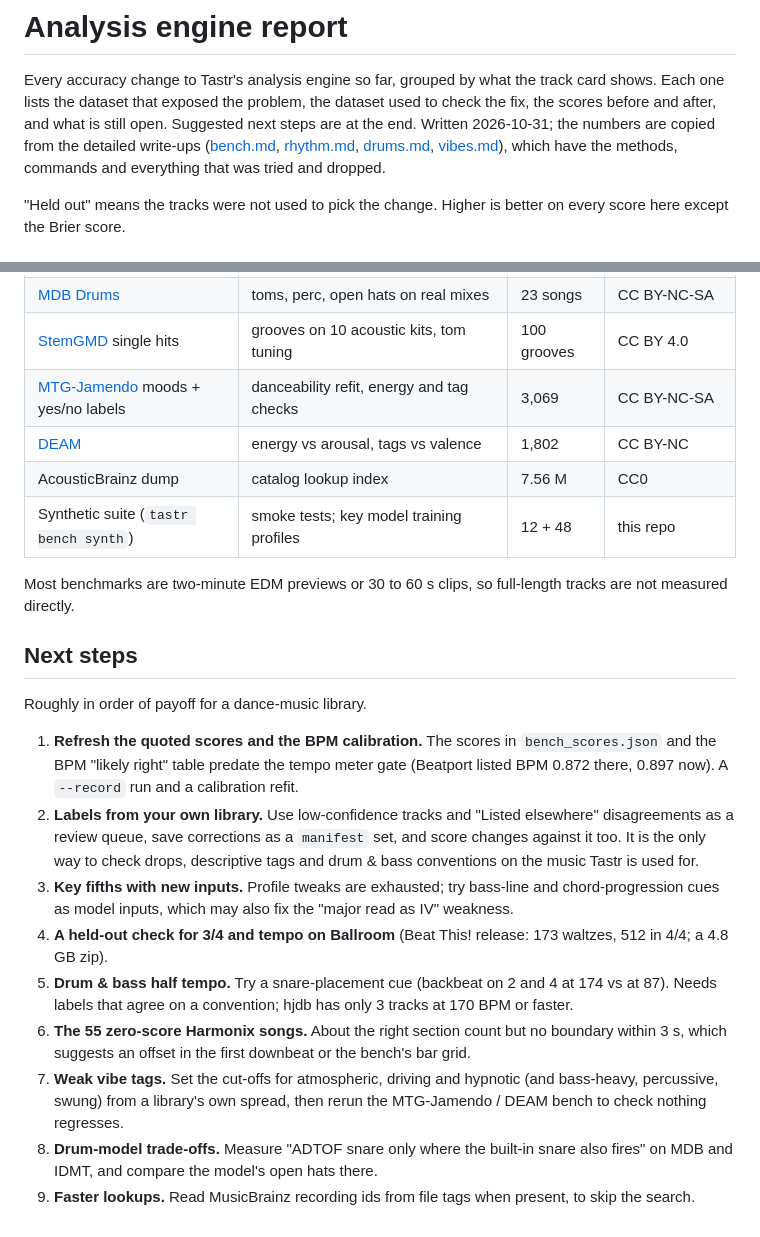
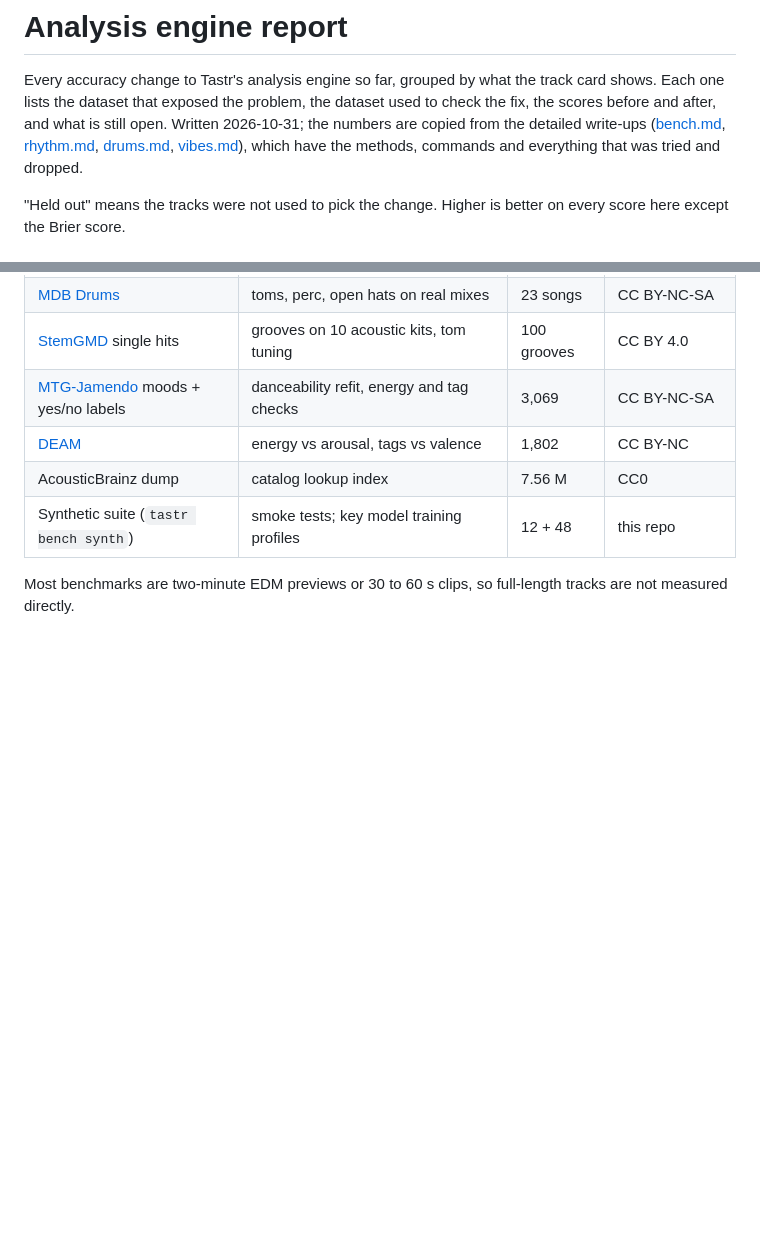
Before and after one commit to pocketIlmatto/tastr, a Markdown page: docs/engine-report.md, 2 parts joined by grey strips. GitHub-like rendering; blank space fills up the shorter version.

```diff
--- a/docs/engine-report.md
+++ b/docs/engine-report.md
@@ -2,7 +2,7 @@
 
 Every accuracy change to Tastr's analysis engine so far, grouped by what the track card shows. Each one
 lists the dataset that exposed the problem, the dataset used to check the fix, the scores before and after,
-and what is still open. Suggested next steps are at the end. Written 2026-10-31; the numbers are copied from
+and what is still open. Written 2026-10-31; the numbers are copied from
 the detailed write-ups ([bench.md](bench.md), [rhythm.md](rhythm.md), [drums.md](drums.md),
 [vibes.md](vibes.md)), which have the methods, commands and everything that was tried and dropped.
 
@@ -222,27 +222,3 @@ None of these are in the repo. Non-commercial sets contribute only fitted number
 
 Most benchmarks are two-minute EDM previews or 30 to 60 s clips, so full-length tracks are not measured
 directly.
-
-## Next steps
-
-Roughly in order of payoff for a dance-music library.
-
-1. **Refresh the quoted scores and the BPM calibration.** The scores in `bench_scores.json` and the BPM
-   "likely right" table predate the tempo meter gate (Beatport listed BPM 0.872 there, 0.897 now). A
-   `--record` run and a calibration refit.
-2. **Labels from your own library.** Use low-confidence tracks and "Listed elsewhere" disagreements as a
-   review queue, save corrections as a `manifest` set, and score changes against it too. It is the only way
-   to check drops, descriptive tags and drum & bass conventions on the music Tastr is used for.
-3. **Key fifths with new inputs.** Profile tweaks are exhausted; try bass-line and chord-progression cues as
-   model inputs, which may also fix the "major read as IV" weakness.
-4. **A held-out check for 3/4 and tempo on Ballroom** (Beat This! release: 173 waltzes, 512 in 4/4; a 4.8 GB
-   zip).
-5. **Drum & bass half tempo.** Try a snare-placement cue (backbeat on 2 and 4 at 174 vs at 87). Needs labels
-   that agree on a convention; hjdb has only 3 tracks at 170 BPM or faster.
-6. **The 55 zero-score Harmonix songs.** About the right section count but no boundary within 3 s, which
-   suggests an offset in the first downbeat or the bench's bar grid.
-7. **Weak vibe tags.** Set the cut-offs for atmospheric, driving and hypnotic (and bass-heavy, percussive,
-   swung) from a library's own spread, then rerun the MTG-Jamendo / DEAM bench to check nothing regresses.
-8. **Drum-model trade-offs.** Measure "ADTOF snare only where the built-in snare also fires" on MDB and IDMT,
-   and compare the model's open hats there.
-9. **Faster lookups.** Read MusicBrainz recording ids from file tags when present, to skip the search.
```
Also changed, not shown: README.md (+1 -1 lines).
